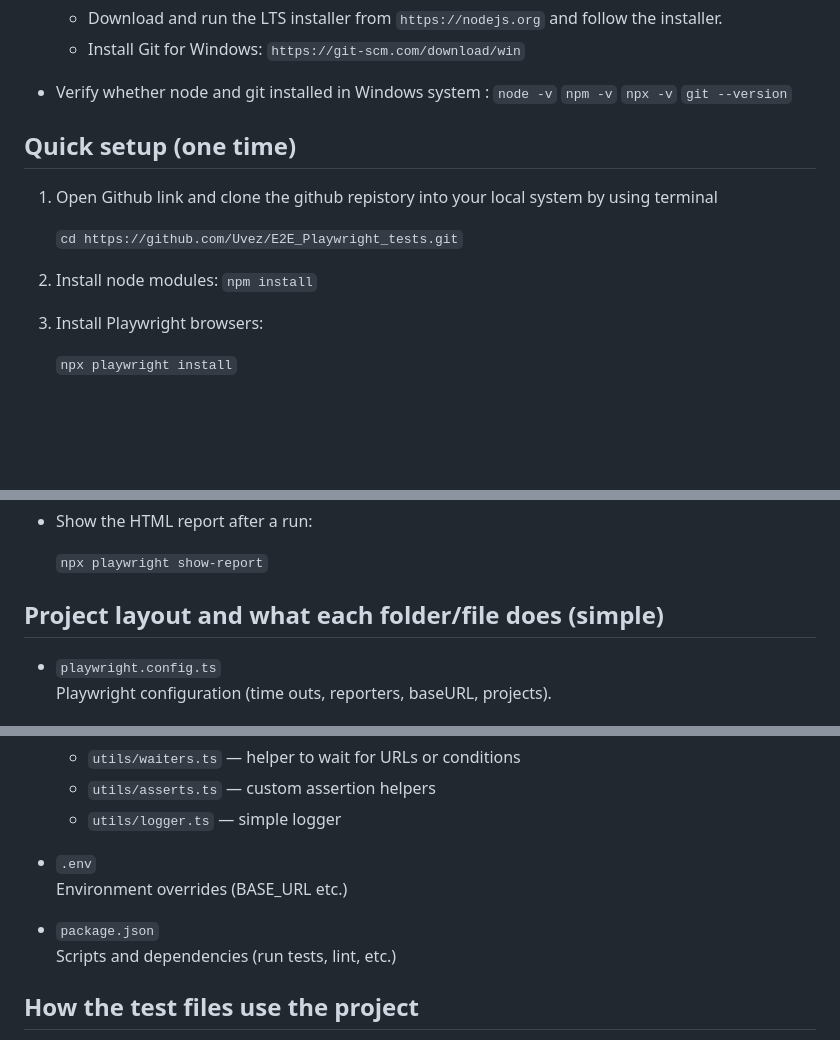
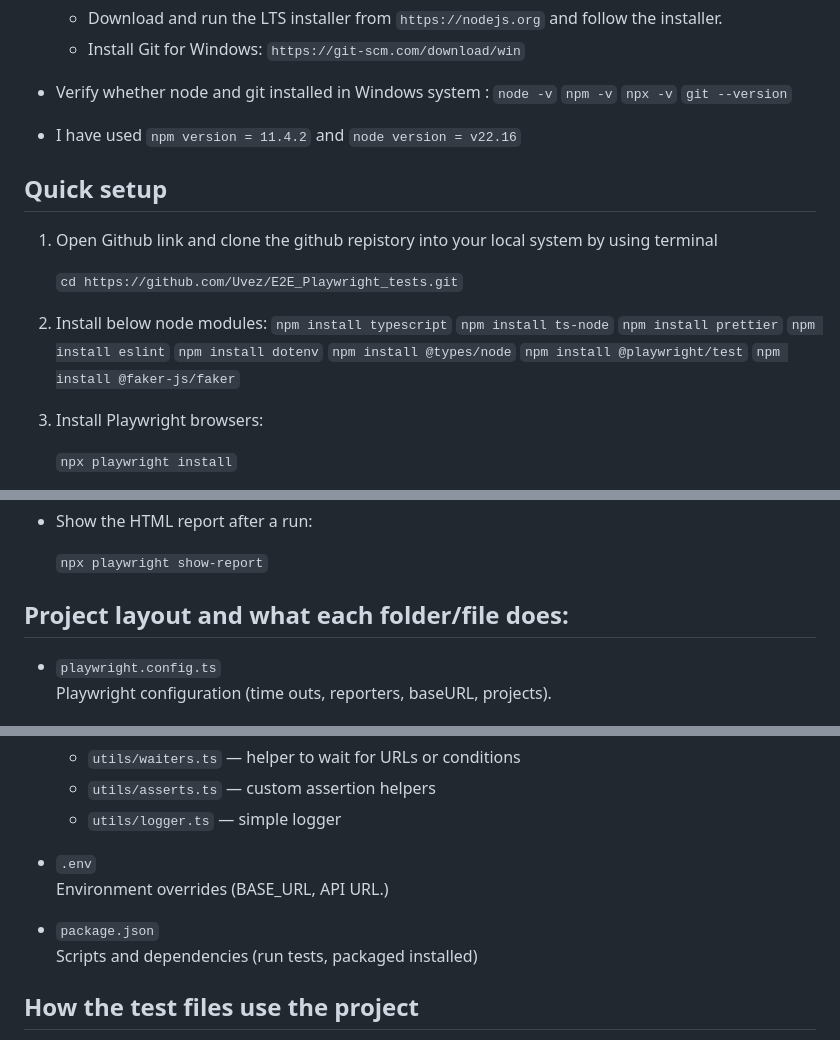
Before and after one commit to Uvez/E2E_Playwright_tests, a Markdown page: README.md, 3 parts joined by grey strips. Drawn GitHub-style; blank space fills up the shorter version.

```diff
--- a/README.md
+++ b/README.md
@@ -31,16 +31,23 @@ Windows
   `npx -v`
   `git --version`
 
+- I have used `npm version = 11.4.2` and `node version = v22.16`
 
-
-## Quick setup (one time)
+## Quick setup
 
 1. Open Github link and clone the github repistory into your local system by using terminal
 
-    ``cd https://github.com/Uvez/E2E_Playwright_tests.git``
+    `cd https://github.com/Uvez/E2E_Playwright_tests.git`
 
-2. Install node modules:
-   `npm install`
+2. Install below node modules:
+   `npm install typescript`
+   `npm install ts-node`
+   `npm install prettier`
+   `npm install eslint`
+   `npm install dotenv`
+   `npm install @types/node`
+   `npm install @playwright/test`
+   `npm install @faker-js/faker`
 
 3. Install Playwright browsers:
 
@@ -84,7 +91,7 @@ Windows
   `npx playwright show-report`
 
 
-## Project layout and what each folder/file does (simple)
+## Project layout and what each folder/file does:
 
 - `playwright.config.ts`
   Playwright configuration (time outs, reporters, baseURL, projects).
@@ -119,10 +126,10 @@ Windows
   - `utils/logger.ts` — simple logger
 
 - `.env`
-  Environment overrides (BASE_URL etc.)
+  Environment overrides (BASE_URL, API URL.)
 
 - `package.json`
-  Scripts and dependencies (run tests, lint, etc.)
+  Scripts and dependencies (run tests, packaged installed)
 
 ## How the test files use the project
 
```
